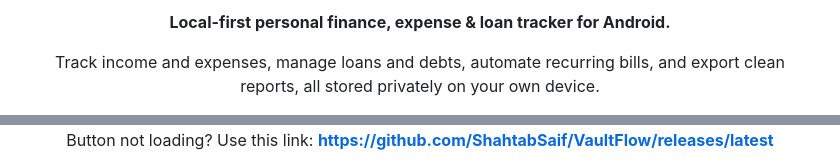
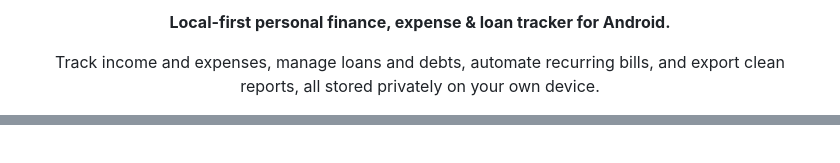
Before and after one commit to ShahtabSaif/VaultFlow, a Markdown page: README.md, 2 parts joined by grey strips. GitHub-like rendering.

```diff
--- a/README.md
+++ b/README.md
@@ -6,5 +6,5 @@
 
-**Local-first personal finance, expense & loan tracker for Android.**
+<p><b>Local-first personal finance, expense &amp; loan tracker for Android.</b></p>
 
-Track income and expenses, manage loans and debts, automate recurring bills, and export clean reports, all stored privately on your own device.
+<p>Track income and expenses, manage loans and debts, automate recurring bills, and export clean reports, all stored privately on your own device.</p>
 
@@ -25,3 +30,2 @@ Track income and expenses, manage loans and debts, automate recurring bills, and
 
-Button not loading? Use this link: **https://github.com/ShahtabSaif/VaultFlow/releases/latest**
 
```
Also changed, not shown: other parts of README.md (+22 -15 lines).
